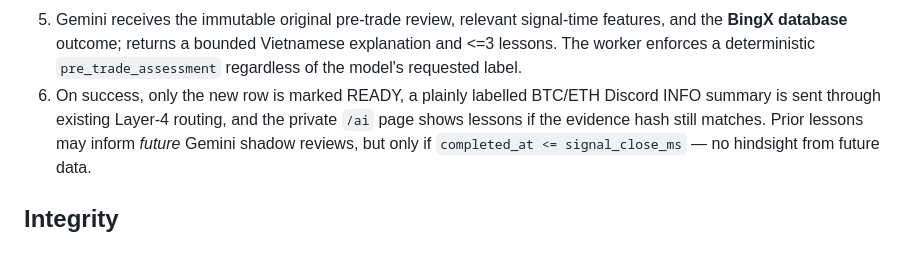
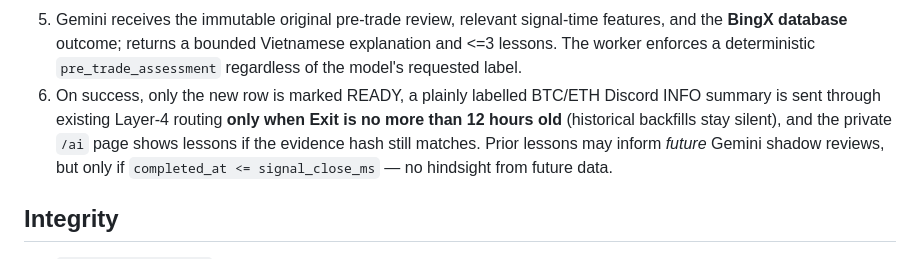
Before and after one commit to trungtn87/autoTrade, a Markdown page: docs/gemini-bingx-post-learning.md, the part around the change. GitHub-like rendering.

Commit message:
docs(ai): historical post-review replay is silent in Discord

```diff
--- a/docs/gemini-bingx-post-learning.md
+++ b/docs/gemini-bingx-post-learning.md
@@ -21,8 +21,9 @@ This phase **extends PR #87**; it does not change trading execution.
    explanation and <=3 lessons. The worker enforces a deterministic
    `pre_trade_assessment` regardless of the model's requested label.
 6. On success, only the new row is marked READY, a plainly labelled BTC/ETH
-   Discord INFO summary is sent through existing Layer-4 routing, and the
-   private `/ai` page shows lessons if the evidence hash still matches.
+   Discord INFO summary is sent through existing Layer-4 routing **only
+   when Exit is no more than 12 hours old** (historical backfills stay silent),
+   and the private `/ai` page shows lessons if the evidence hash still matches.
    Prior lessons may inform *future* Gemini shadow reviews, but only if
    `completed_at <= signal_close_ms` — no hindsight from future data.
 
```
